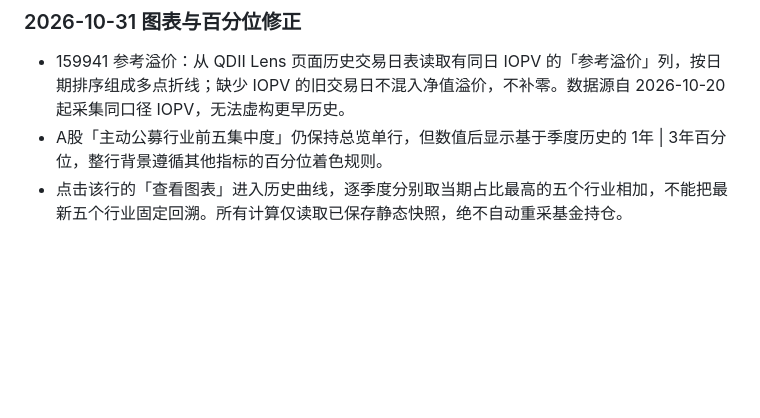
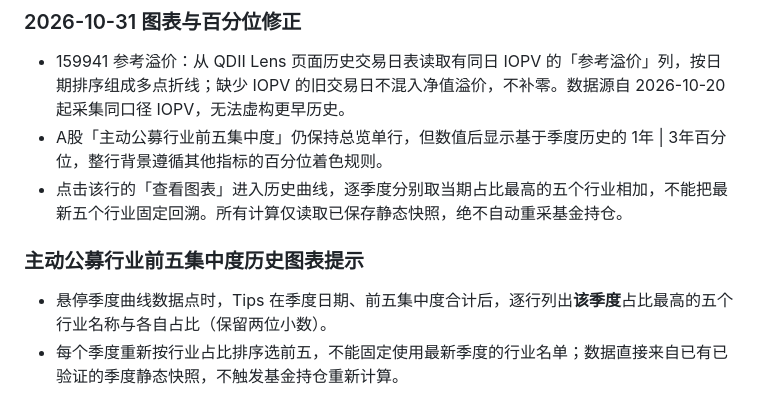
Before and after one commit to xf5464/DailyReview, a Markdown page: docs/system-design.md, the part around the change. GitHub-like rendering; blank space fills up the shorter version.

Commit message:
Document per-quarter top-five industry breakdown in chart tooltip

```diff
--- a/docs/system-design.md
+++ b/docs/system-design.md
@@ -386,3 +386,9 @@ FRED 的中国换手率 DDEM01CNA156NWDB 为年度且停留于2020年，无法
 - 159941 参考溢价：从 QDII Lens 页面历史交易日表读取有同日 IOPV 的「参考溢价」列，按日期排序组成多点折线；缺少 IOPV 的旧交易日不混入净值溢价，不补零。数据源自 2026-10-20 起采集同口径 IOPV，无法虚构更早历史。
 - A股「主动公募行业前五集中度」仍保持总览单行，但数值后显示基于季度历史的 1年 | 3年百分位，整行背景遵循其他指标的百分位着色规则。
 - 点击该行的「查看图表」进入历史曲线，逐季度分别取当期占比最高的五个行业相加，不能把最新五个行业固定回溯。所有计算仅读取已保存静态快照，绝不自动重采基金持仓。
+
+
+### 主动公募行业前五集中度历史图表提示
+
+- 悬停季度曲线数据点时，Tips 在季度日期、前五集中度合计后，逐行列出**该季度**占比最高的五个行业名称与各自占比（保留两位小数）。
+- 每个季度重新按行业占比排序选前五，不能固定使用最新季度的行业名单；数据直接来自已有已验证的季度静态快照，不触发基金持仓重新计算。
```
